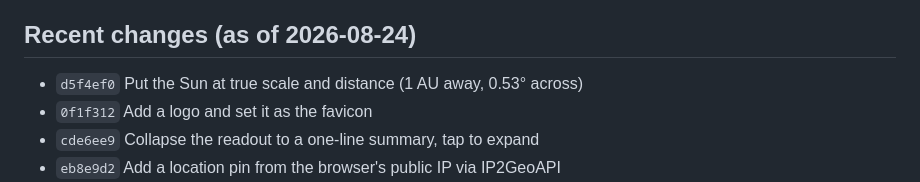
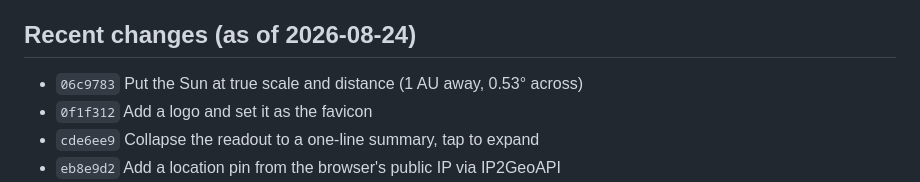
Before and after one commit to gevertex/earth-sun, a Markdown page: CLAUDE.md, the part around the change. Drawn GitHub-style.

Commit message:
Record the true-scale Sun commit in CLAUDE.md

```diff
--- a/CLAUDE.md
+++ b/CLAUDE.md
@@ -274,7 +274,7 @@ time, "updating…", or "embedded fallback"), and the Starlink status
 
 ## Recent changes (as of 2026-08-24)
 
-- `d5f4ef0` Put the Sun at true scale and distance (1 AU away, 0.53° across)
+- `06c9783` Put the Sun at true scale and distance (1 AU away, 0.53° across)
 - `0f1f312` Add a logo and set it as the favicon
 - `cde6ee9` Collapse the readout to a one-line summary, tap to expand
 - `eb8e9d2` Add a location pin from the browser's public IP via IP2GeoAPI
```
